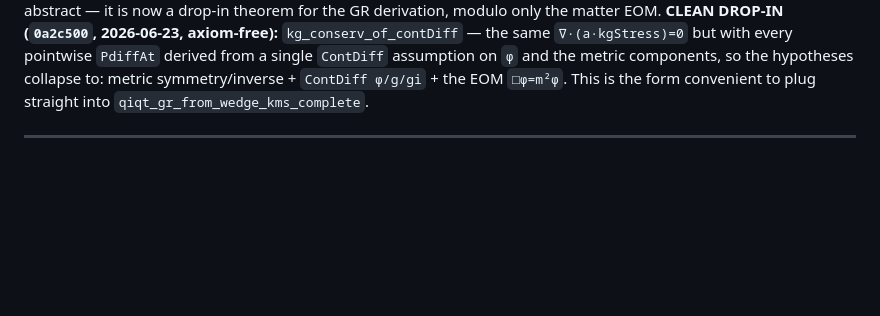
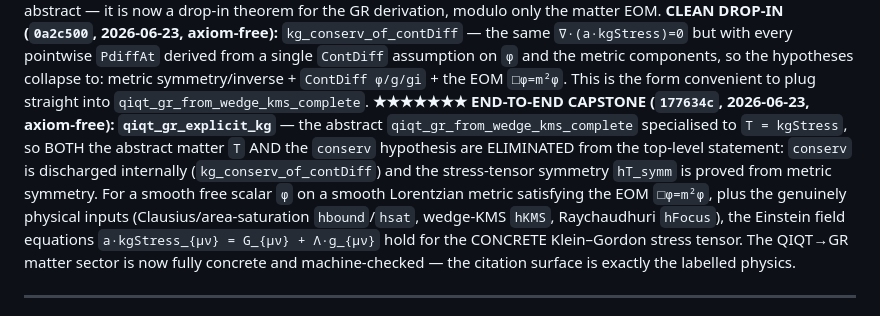
Before and after one commit to kaplan196883/QIQT-H, a Markdown page: QIQT_GR_DISCHARGE_PLAN.md, the part around the change. Rendered like a GitHub page; blank space fills up the shorter version.

Commit message:
plan: end-to-end capstone qiqt_gr_explicit_kg — conserv + abstract T eliminated
Co-Authored-By: Claude Opus 4.8 <noreply@anthropic.com>

```diff
--- a/QIQT_GR_DISCHARGE_PLAN.md
+++ b/QIQT_GR_DISCHARGE_PLAN.md
@@ -107,6 +107,14 @@ abstract — it is now a drop-in theorem for the GR derivation, modulo only the
 but with every pointwise `PdiffAt` derived from a single `ContDiff` assumption on `φ` and the metric components,
 so the hypotheses collapse to: metric symmetry/inverse + `ContDiff φ/g/gi` + the EOM `□φ=m²φ`. This is the form
 convenient to plug straight into `qiqt_gr_from_wedge_kms_complete`.
+**★★★★★★★ END-TO-END CAPSTONE (`177634c`, 2026-06-23, axiom-free): `qiqt_gr_explicit_kg`** — the abstract
+`qiqt_gr_from_wedge_kms_complete` specialised to `T = kgStress`, so BOTH the abstract matter `T` AND the
+`conserv` hypothesis are ELIMINATED from the top-level statement: `conserv` is discharged internally
+(`kg_conserv_of_contDiff`) and the stress-tensor symmetry `hT_symm` is proved from metric symmetry. For a smooth
+free scalar `φ` on a smooth Lorentzian metric satisfying the EOM `□φ=m²φ`, plus the genuinely physical inputs
+(Clausius/area-saturation `hbound`/`hsat`, wedge-KMS `hKMS`, Raychaudhuri `hFocus`), the Einstein field equations
+`a·kgStress_{μν} = G_{μν} + Λ·g_{μν}` hold for the CONCRETE Klein–Gordon stress tensor. The QIQT→GR matter sector
+is now fully concrete and machine-checked — the citation surface is exactly the labelled physics.
 
 ---
 
```
